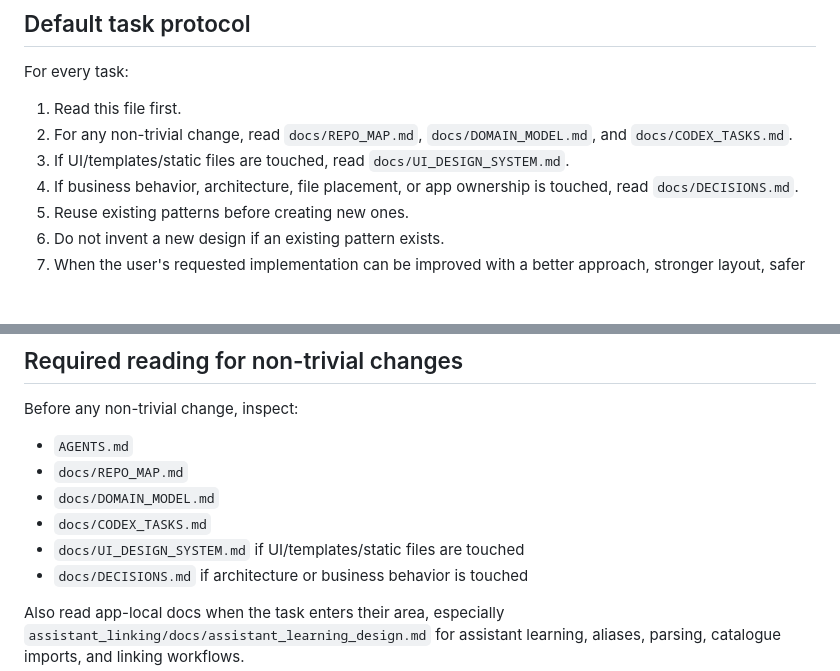
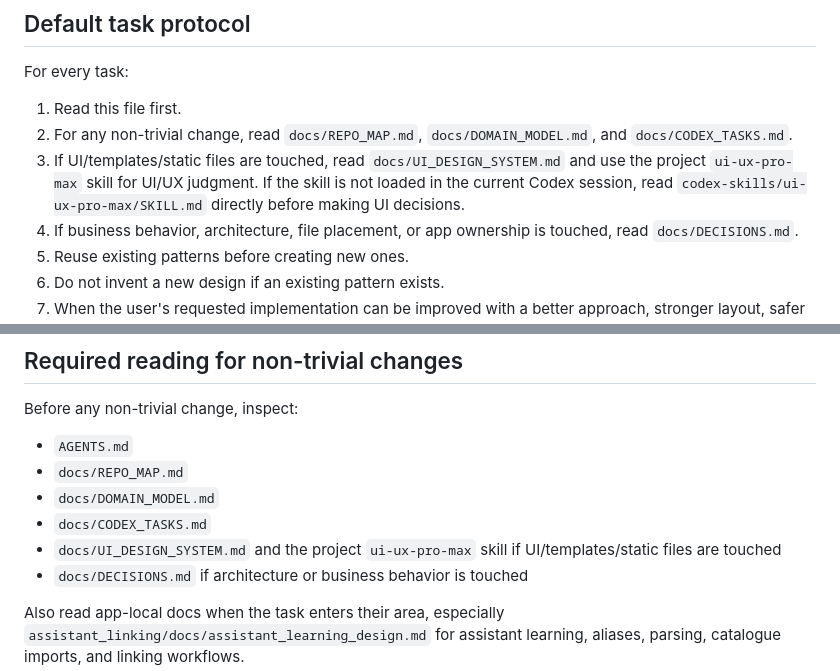
Before and after one commit to voskanyant/PerfumeX, a Markdown page: AGENTS.md, 2 parts joined by grey strips. Drawn GitHub-style; blank space fills up the shorter version.

```diff
--- a/AGENTS.md
+++ b/AGENTS.md
@@ -33,7 +33,7 @@ PerfumeX imports supplier price files manually or from email, stores current sup
 For every task:
 1. Read this file first.
 2. For any non-trivial change, read `docs/REPO_MAP.md`, `docs/DOMAIN_MODEL.md`, and `docs/CODEX_TASKS.md`.
-3. If UI/templates/static files are touched, read `docs/UI_DESIGN_SYSTEM.md`.
+3. If UI/templates/static files are touched, read `docs/UI_DESIGN_SYSTEM.md` and use the project `ui-ux-pro-max` skill for UI/UX judgment. If the skill is not loaded in the current Codex session, read `codex-skills/ui-ux-pro-max/SKILL.md` directly before making UI decisions.
 4. If business behavior, architecture, file placement, or app ownership is touched, read `docs/DECISIONS.md`.
 5. Reuse existing patterns before creating new ones.
 6. Do not invent a new design if an existing pattern exists.
@@ -56,7 +56,7 @@ Before any non-trivial change, inspect:
 - `docs/REPO_MAP.md`
 - `docs/DOMAIN_MODEL.md`
 - `docs/CODEX_TASKS.md`
-- `docs/UI_DESIGN_SYSTEM.md` if UI/templates/static files are touched
+- `docs/UI_DESIGN_SYSTEM.md` and the project `ui-ux-pro-max` skill if UI/templates/static files are touched
 - `docs/DECISIONS.md` if architecture or business behavior is touched
 
 Also read app-local docs when the task enters their area, especially `assistant_linking/docs/assistant_learning_design.md` for assistant learning, aliases, parsing, catalogue imports, and linking workflows.
```
Also changed, not shown: docs/UI_DESIGN_SYSTEM.md (+2 -0 lines).
